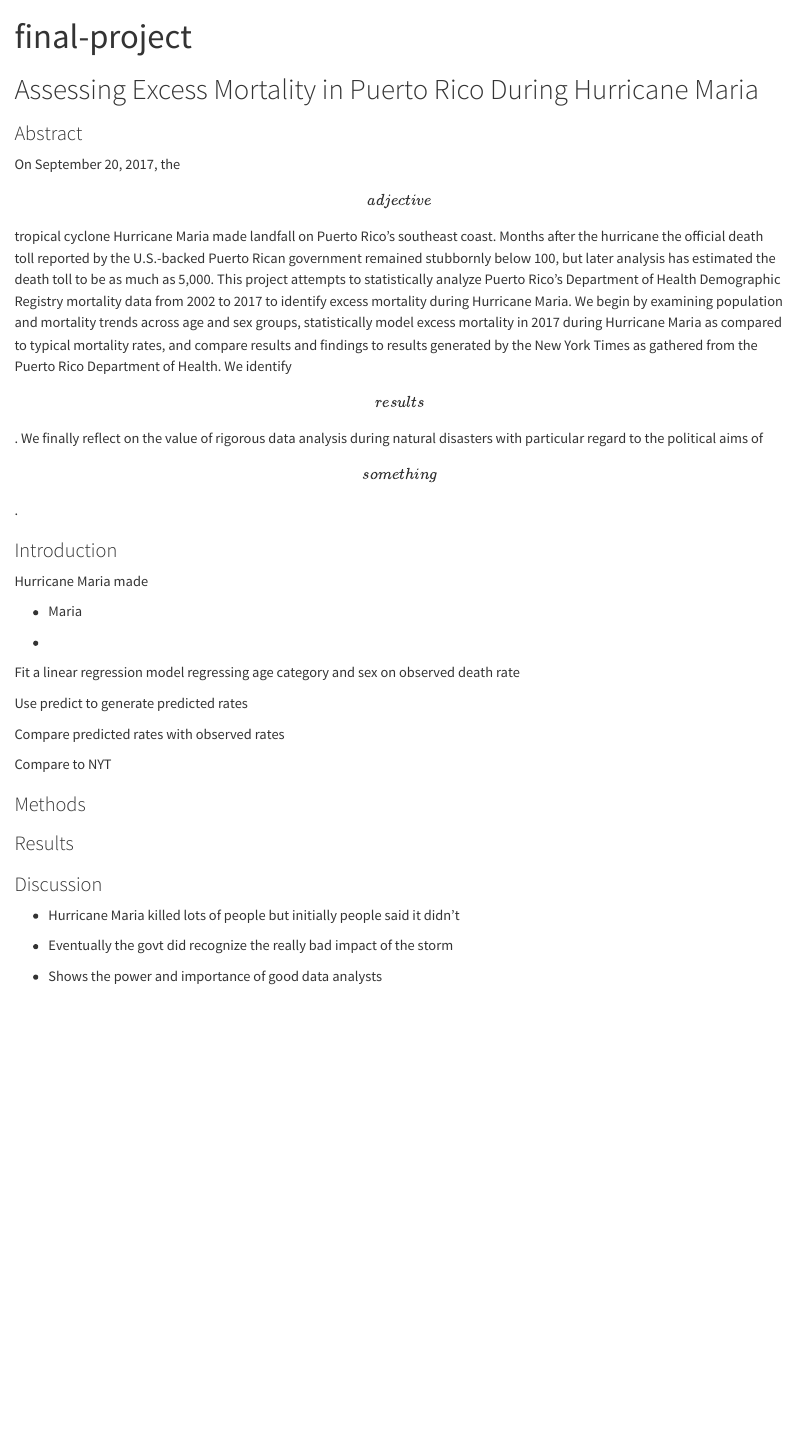
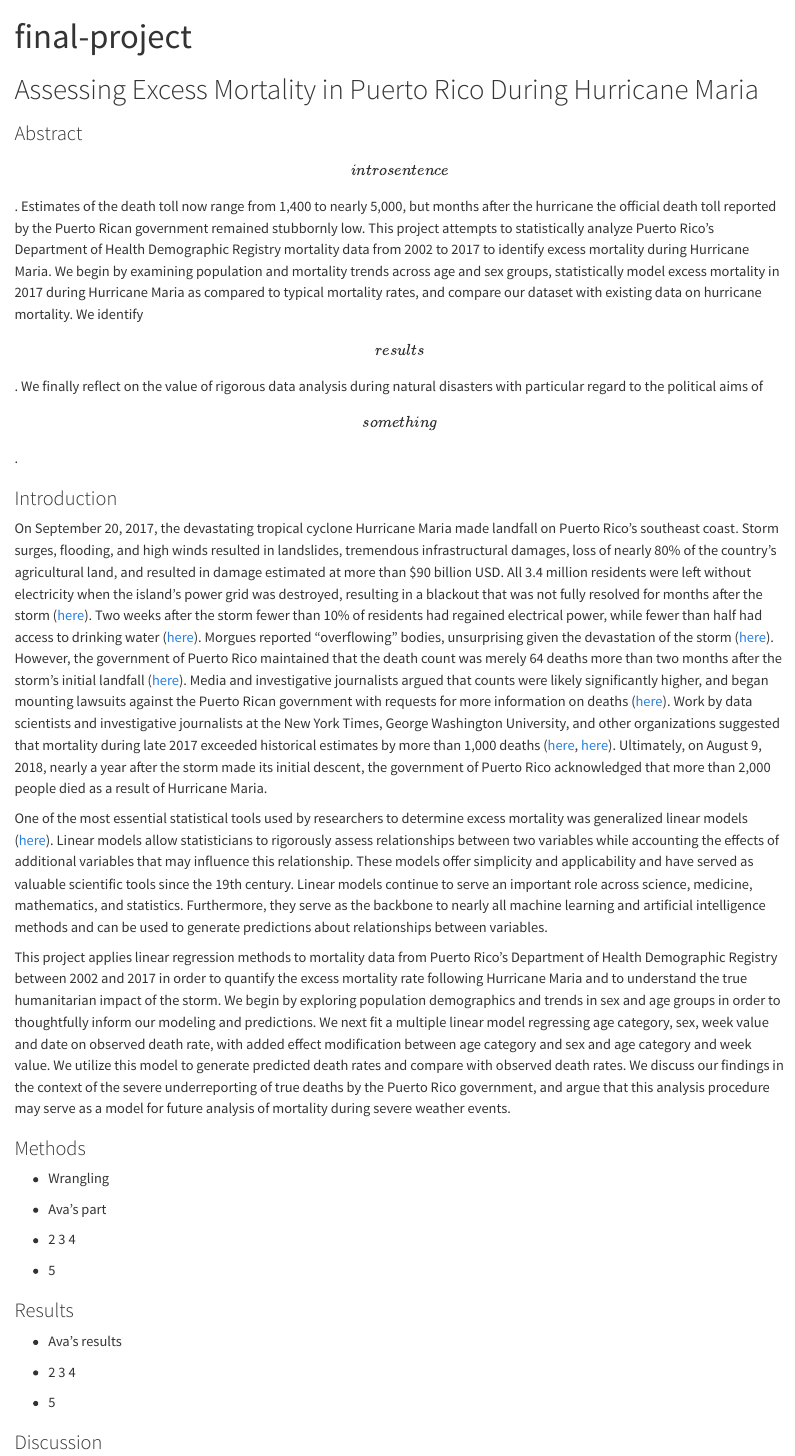
Before and after one commit to rvijay1302/260-Final-Project, a Quarto document (final-project.qmd): the page in a window 1100 px wide, from its top. Rendered offline with R 4.5, knitr and Pandoc in place of Quarto, with nearby package versions.

Commit message:
Add intro

```diff
--- a/final-project.qmd
+++ b/final-project.qmd
@@ -8,32 +8,32 @@ editor: visual
 
 ### Abstract
 
-On September 20, 2017, the \[adjective\] tropical cyclone Hurricane Maria made landfall on Puerto Rico's southeast coast. Months after the hurricane the official death toll reported by the U.S.-backed Puerto Rican government remained stubbornly below 100, but later analysis has estimated the death toll to be as much as 5,000. This project attempts to statistically analyze Puerto Rico's Department of Health Demographic Registry mortality data from 2002 to 2017 to identify excess mortality during Hurricane Maria. We begin by examining population and mortality trends across age and sex groups, statistically model excess mortality in 2017 during Hurricane Maria as compared to typical mortality rates, and compare results and findings to results generated by the New York Times as gathered from the Puerto Rico Department of Health. We identify \[results\]. We finally reflect on the value of rigorous data analysis during natural disasters with particular regard to the political aims of \[something\].
+\[intro sentence\]. Estimates of the death toll now range from 1,400 to nearly 5,000, but months after the hurricane the official death toll reported by the Puerto Rican government remained stubbornly low. This project attempts to statistically analyze Puerto Rico's Department of Health Demographic Registry mortality data from 2002 to 2017 to identify excess mortality during Hurricane Maria. We begin by examining population and mortality trends across age and sex groups, statistically model excess mortality in 2017 during Hurricane Maria as compared to typical mortality rates, and compare our dataset with existing data on hurricane mortality. We identify \[results\]. We finally reflect on the value of rigorous data analysis during natural disasters with particular regard to the political aims of \[something\].
 
 ### Introduction
 
-Hurricane Maria made
+On September 20, 2017, the devastating tropical cyclone Hurricane Maria made landfall on Puerto Rico's southeast coast. Storm surges, flooding, and high winds resulted in landslides, tremendous infrastructural damages, loss of nearly 80% of the country’s agricultural land, and resulted in damage estimated at more than \$90 billion USD. All 3.4 million residents were left without electricity when the island’s power grid was destroyed, resulting in a blackout that was not fully resolved for months after the storm ([here](https://www.nytimes.com/2017/09/21/us/hurricane-maria-puerto-rico.html)). Two weeks after the storm fewer than 10% of residents had regained electrical power, while fewer than half had access to drinking water ([here](https://www.theguardian.com/world/2017/oct/03/puerto-rico-new-death-toll-hurricane-maria-trump-visit)). Morgues reported “overflowing” bodies, unsurprising given the devastation of the storm ([here](https://www.nbcnews.com/storyline/puerto-rico-crisis/puerto-rico-9-months-after-hurricane-maria-questions-persist-over-n883921)). However, the government of Puerto Rico maintained that the death count was merely 64 deaths more than two months after the storm’s initial landfall ([here](https://www.nytimes.com/interactive/2017/12/08/us/puerto-rico-hurricane-maria-death-toll.html)). Media and investigative journalists argued that counts were likely significantly higher, and began mounting lawsuits against the Puerto Rican government with requests for more information on deaths ([here](https://www.cnn.com/2018/06/12/politics/sutter-puerto-rico-records-delay-invs/index.html)). Work by data scientists and investigative journalists at the New York Times, George Washington University, and other organizations suggested that mortality during late 2017 exceeded historical estimates by more than 1,000 deaths ([here](https://www.nytimes.com/interactive/2017/12/08/us/puerto-rico-hurricane-maria-death-toll.html), [here](https://publichealth.gwu.edu/sites/g/files/zaxdzs4586/files/2023-06/acertainment-of-the-estimated-excess-mortality-from-hurricane-maria-in-puerto-rico.pdf)). Ultimately, on August 9, 2018, nearly a year after the storm made its initial descent, the government of Puerto Rico acknowledged that more than 2,000 people died as a result of Hurricane Maria.
 
--   Maria
+One of the most essential statistical tools used by researchers to determine excess mortality was generalized linear models ([here](https://publichealth.gwu.edu/sites/g/files/zaxdzs4586/files/2023-06/acertainment-of-the-estimated-excess-mortality-from-hurricane-maria-in-puerto-rico.pdf)). Linear models allow statisticians to rigorously assess relationships between two variables while accounting the effects of additional variables that may influence this relationship. These models offer simplicity and applicability and have served as valuable scientific tools since the 19th century. Linear models continue to serve an important role across science, medicine, mathematics, and statistics. Furthermore, they serve as the backbone to nearly all machine learning and artificial intelligence methods and can be used to generate predictions about relationships between variables.
 
--
-
-Fit a linear regression model regressing age category and sex on observed death rate
-
-Use predict to generate predicted rates
-
-Compare predicted rates with observed rates
-
-Compare to NYT
+This project applies linear regression methods to mortality data from Puerto Rico's Department of Health Demographic Registry between 2002 and 2017 in order to quantify the excess mortality rate following Hurricane Maria and to understand the true humanitarian impact of the storm. We begin by exploring population demographics and trends in sex and age groups in order to thoughtfully inform our modeling and predictions. We next fit a multiple linear model regressing age category, sex, week value and date on observed death rate, with added effect modification between age category and sex and age category and week value. We utilize this model to generate predicted death rates and compare with observed death rates. We discuss our findings in the context of the severe underreporting of true deaths by the Puerto Rico government, and argue that this analysis procedure may serve as a model for future analysis of mortality during severe weather events.
 
 ### Methods
 
+-   Wrangling
+
+-   Ava's part
+
+-   2 3 4
+
+-   5
+
 ### Results
 
+-   Ava's results
+
+-   2 3 4
+
+-   5
+
 ### Discussion
-
--   Hurricane Maria killed lots of people but initially people said it didn't
-
--   Eventually the govt did recognize the really bad impact of the storm
-
--   Shows the power and importance of good data analysts
```
